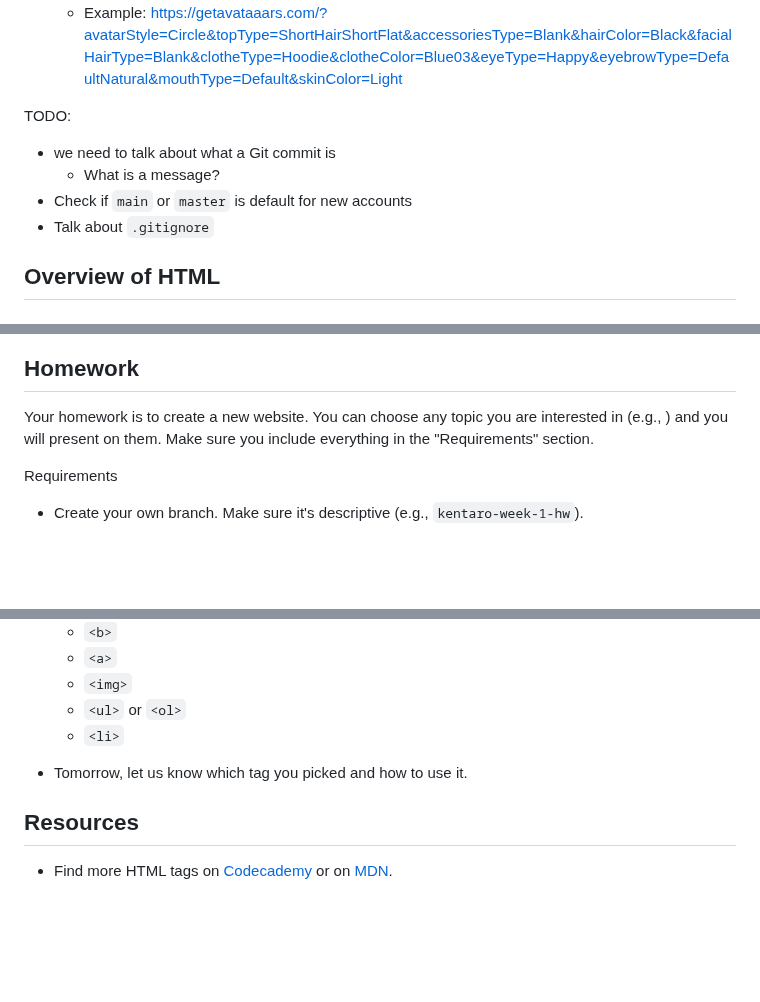
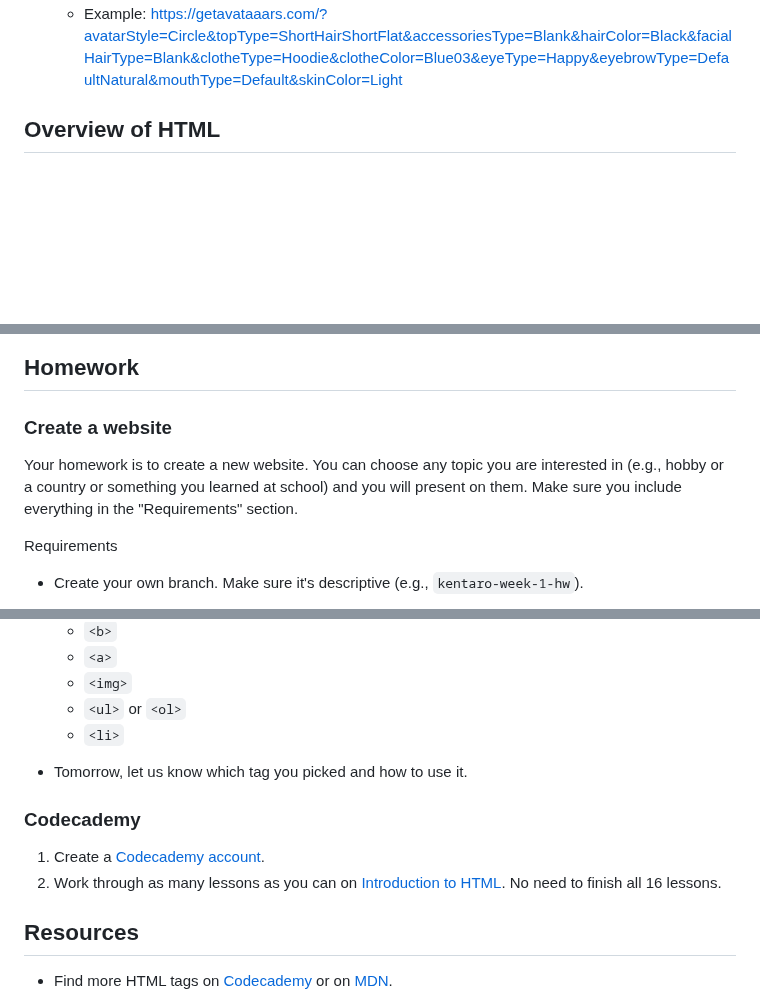
Before and after one commit to k3ntako/High-School-Internship, a Markdown page: HTML/HTML.md, 3 parts joined by grey strips. Rendered like a GitHub page; blank space fills up the shorter version.

Commit message:
Add more homework

```diff
--- a/HTML/HTML.md
+++ b/HTML/HTML.md
@@ -69,13 +69,6 @@ Create an avatar online!
 1. Create am avatar that represents you
 1. Important: copy the full URL at the top of the browser. Make sure you can access it during our session (email it to yourself or save it in Google Drive).
    - Example: <https://getavataaars.com/?avatarStyle=Circle&topType=ShortHairShortFlat&accessoriesType=Blank&hairColor=Black&facialHairType=Blank&clotheType=Hoodie&clotheColor=Blue03&eyeType=Happy&eyebrowType=DefaultNatural&mouthType=Default&skinColor=Light>
-
-TODO:
-
-- we need to talk about what a Git commit is
-  - What is a message?
-- Check if `main` or `master` is default for new accounts
-- Talk about `.gitignore`
 
 ## Overview of HTML
 
@@ -310,7 +303,9 @@ Right click a website and click on "View Page Source" (<kbd>⌥</kbd> + <kbd>⌘
 
 ## Homework
 
-Your homework is to create a new website. You can choose any topic you are interested in (e.g., ) and you will present on them. Make sure you include everything in the "Requirements" section.
+### Create a website
+
+Your homework is to create a new website. You can choose any topic you are interested in (e.g., hobby or a country or something you learned at school) and you will present on them. Make sure you include everything in the "Requirements" section.
 
 Requirements
 
@@ -333,6 +328,11 @@ Requirements
 
 - Tomorrow, let us know which tag you picked and how to use it.
 
+### Codecademy
+
+1. Create a [Codecademy account](https://www.codecademy.com/).
+2. Work through as many lessons as you can on [Introduction to HTML](https://www.codecademy.com/courses/learn-html/lessons/intro-to-html/exercises/intro). No need to finish all 16 lessons.
+
 ## Resources
 
 - Find more HTML tags on [Codecademy](https://www.codecademy.com/resources/docs/html/elements) or on [MDN](https://developer.mozilla.org/en-US/docs/Web/HTML/Element).
```
